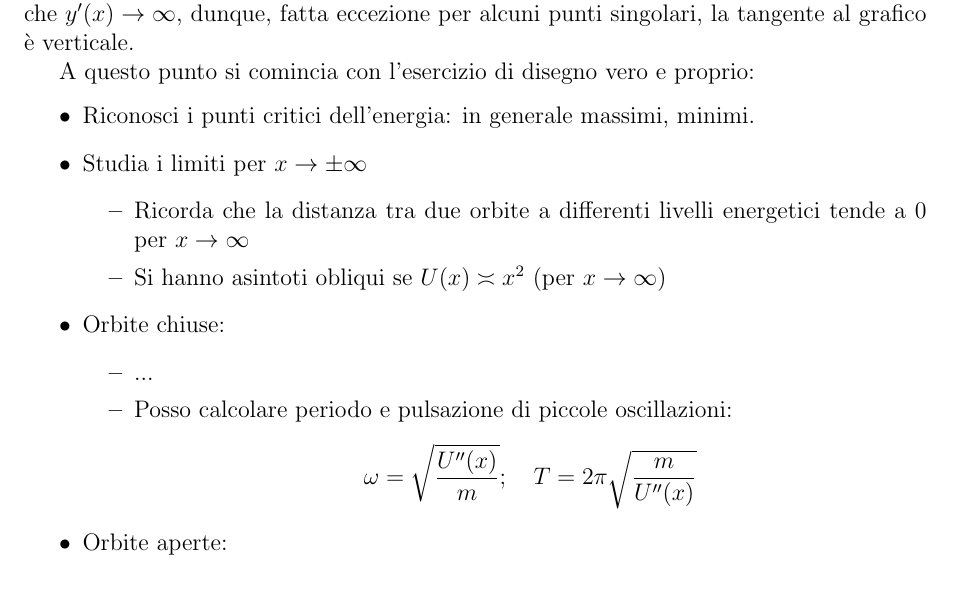
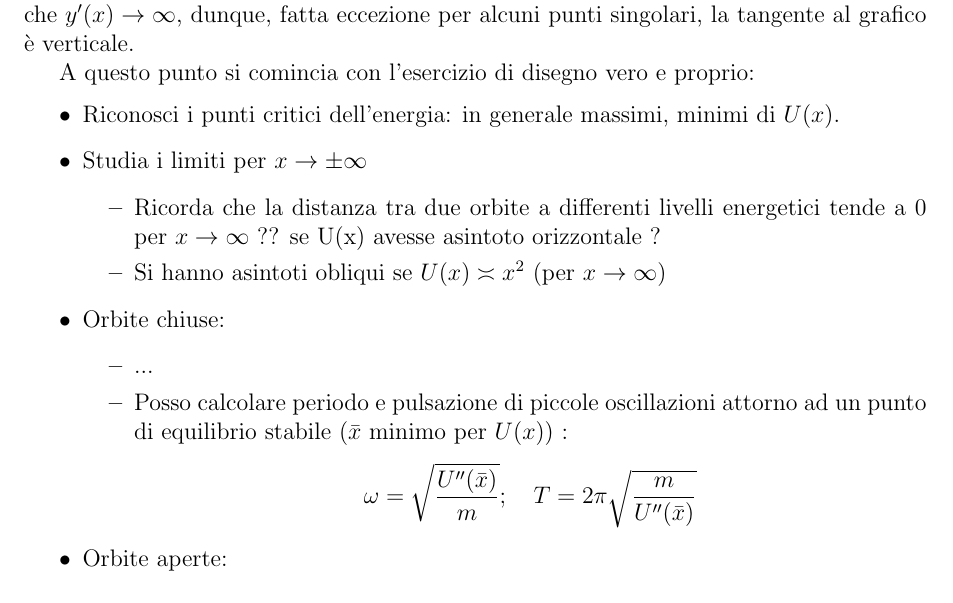
Before and after one commit to ruphy/sist-dinamici, a LaTeX document (primo-compitino.tex): part of page 5 of 8, cut so that both start at the same text. Compiled offline with pdfLaTeX.

Commit message:
alcune piccole aggiunte

```diff
--- a/primo-compitino.tex
+++ b/primo-compitino.tex
@@ -98,17 +98,17 @@ E quando $y(x)\to 0$ si ha che $y'(x) \to \infty$, dunque, fatta eccezione per a
 
 A questo punto si comincia con l'esercizio di disegno vero e proprio:
 \begin{itemize}
- \item Riconosci i punti critici dell'energia: in generale massimi, minimi.
+ \item Riconosci i punti critici dell'energia: in generale massimi, minimi di $U(x)$.
  \item Studia i limiti per $x\to\pm\infty$
  \begin{itemize}
-  \item Ricorda che la distanza tra due orbite a differenti livelli energetici tende a $0$ per $x\to\infty$
+  \item Ricorda che la distanza tra due orbite a differenti livelli energetici tende a $0$ per $x\to\infty$ {?? se U(x) avesse asintoto orizzontale ? }
   \item Si hanno asintoti obliqui se $U(x)\asymp x^2$ (per $x\to\infty$)
  \end{itemize}
 
  \item Orbite chiuse:
  \begin{itemize}
   \item ...
-  \item Posso calcolare periodo e pulsazione di piccole oscillazioni: $$\omega = \sqrt{U''(x)\over m};\ \ \ T = 2\pi\sqrt{m \over U''(x)}$$
+  \item Posso calcolare periodo e pulsazione di piccole oscillazioni attorno ad un punto di equilibrio stabile ($\bar{x}$ minimo per $U(x)$) : $$\omega = \sqrt{U''(\bar{x})\over m};\ \ \ T = 2\pi\sqrt{m \over U''(\bar{x})}$$
  \end{itemize}
  \item Orbite aperte:
  \begin{itemize}
```
